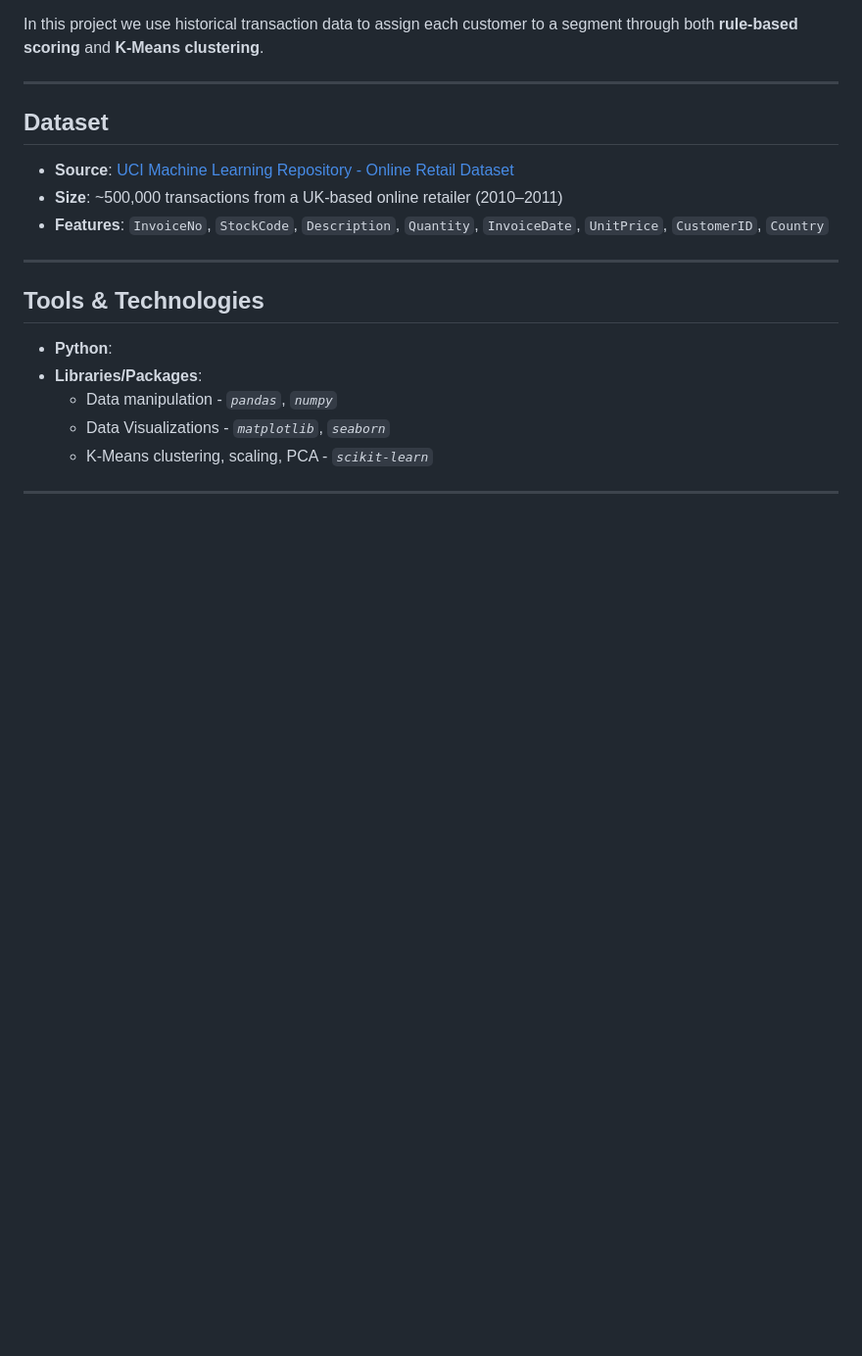
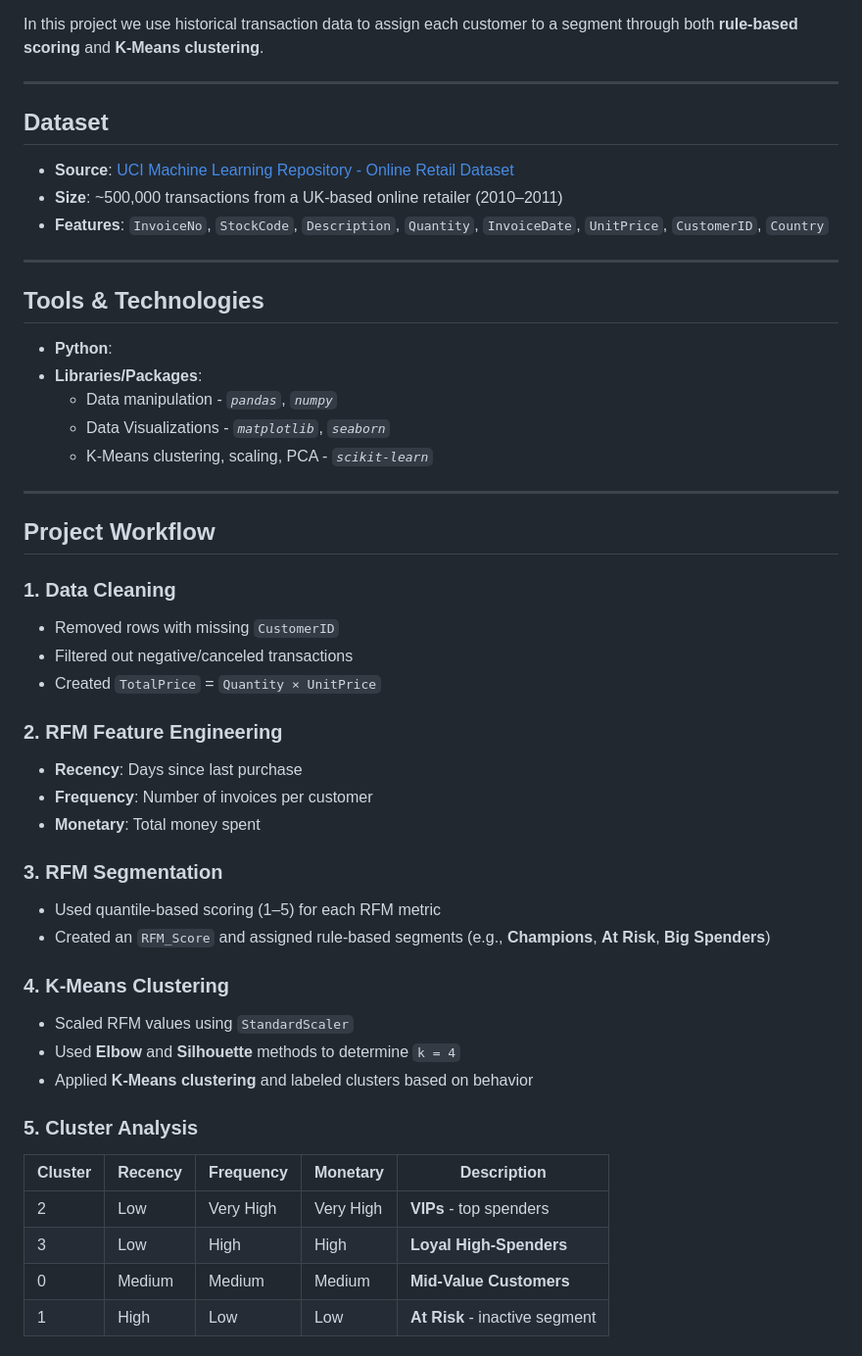
Before and after one commit to Michael-Nyawade/customer-segmentation-rfm, a Markdown page: README.md, the part around one of its changes. Shown at 98% size. Rendered like a GitHub page; blank space fills up the shorter version.

Commit message:
Customer segmentation using clustering

```diff
--- a/README.md
+++ b/README.md
@@ -29,3 +29,39 @@ In this project we use historical transaction data to assign each customer to a
   - K-Means clustering, scaling, PCA - *`scikit-learn`*
 
 ---
+
+
+## Project Workflow
+
+### 1. Data Cleaning
+
+- Removed rows with missing `CustomerID`
+- Filtered out negative/canceled transactions
+- Created `TotalPrice` = `Quantity × UnitPrice`
+
+### 2. RFM Feature Engineering
+
+- **Recency**: Days since last purchase
+- **Frequency**: Number of invoices per customer
+- **Monetary**: Total money spent
+
+### 3. RFM Segmentation
+
+- Used quantile-based scoring (1–5) for each RFM metric
+- Created an `RFM_Score` and assigned rule-based segments (e.g., **Champions**, **At Risk**, **Big Spenders**)
+
+### 4. K-Means Clustering
+
+- Scaled RFM values using `StandardScaler`
+- Used **Elbow** and **Silhouette** methods to determine `k = 4`
+- Applied **K-Means clustering** and labeled clusters based on behavior
+
+### 5. Cluster Analysis
+
+| Cluster | Recency | Frequency | Monetary  | Description                    |
+| ------- | ------- | --------- | --------- | ------------------------------ |
+| 2       | Low     | Very High | Very High | **VIPs** - top spenders        |
+| 3       | Low     | High      | High      | **Loyal High-Spenders**        |
+| 0       | Medium  | Medium    | Medium    | **Mid-Value Customers**        |
+| 1       | High    | Low       | Low       | **At Risk** - inactive segment |
+
```
Also changed, not shown: other parts of README.md (+10 -0 lines), images/optimal_no_of_clusters_elbow.png (added), images/optimal_no_of_clusters_silhouette.png (added), 1 other file.
